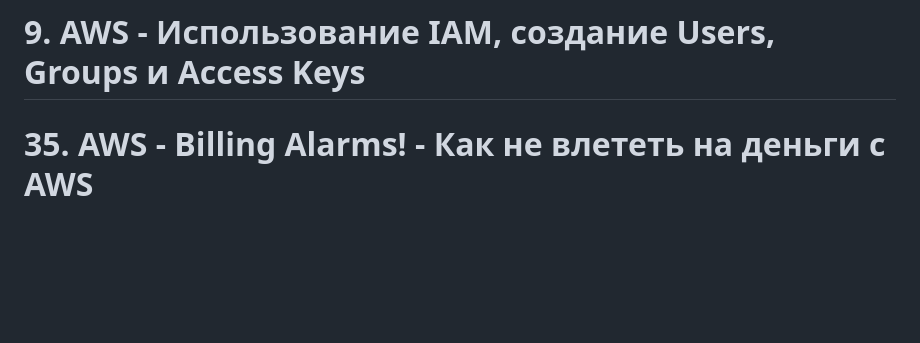
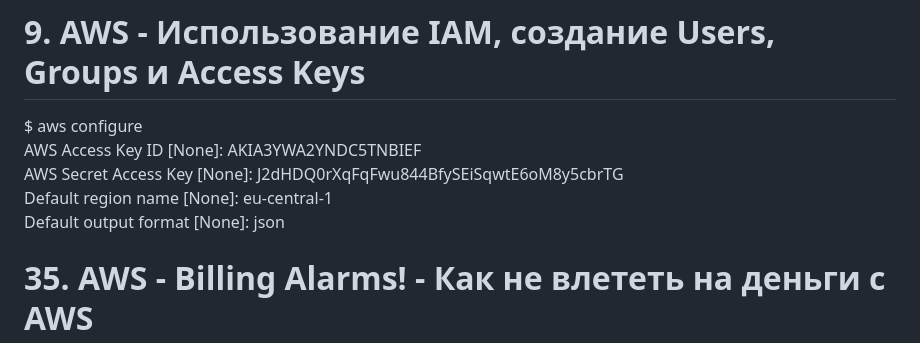
Before and after one commit to zuFrost/AWS-Learn, a Markdown page: README.md, the part around the change. Rendered like a GitHub page; blank space fills up the shorter version.

```diff
--- a/README.md
+++ b/README.md
@@ -41,6 +41,12 @@ RedHat:  <br>
 pip install awscli <br>
 
 # 9. AWS - Использование IAM, создание Users, Groups и Access Keys
+\$ aws configure <br>
+AWS Access Key ID [None]: AKIA3YWA2YNDC5TNBIEF  <br>
+AWS Secret Access Key [None]: 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 <br>
+Default region name [None]: eu-central-1  <br>
+Default output format [None]: json <br>
+
 
 # 35. AWS - Billing Alarms! - Как не влететь на деньги с AWS
 Со времени снятия ролика интерфейс поменялся. Актуальная информация на сайте https://docs.aws.amazon.com/AmazonCloudWatch/latest/monitoring/monitor_estimated_charges_with_cloudwatch.html
```
Also changed, not shown: 09 AWS - Использование IAM, создание Users, Groups и Access Keys/img/aws config file.png (added).
